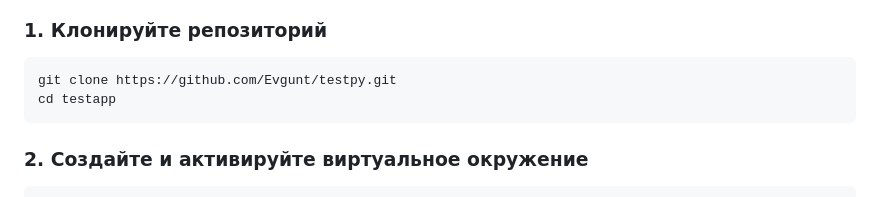
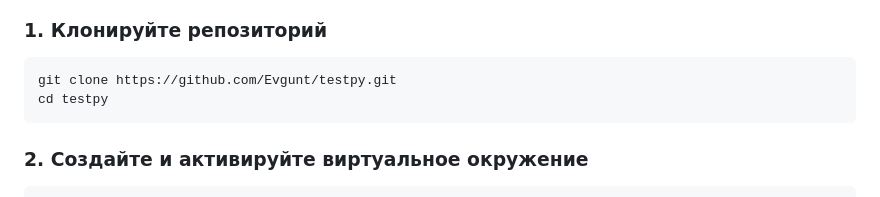
Before and after one commit to Evgunt/testpy, a Markdown page: README.md, the part around the change. GitHub-like rendering.

````diff
--- a/README.md
+++ b/README.md
@@ -17,7 +17,7 @@
 
 ```bash
 git clone https://github.com/Evgunt/testpy.git
-cd testapp
+cd testpy
 ```
 
 ### 2. Создайте и активируйте виртуальное окружение
````
